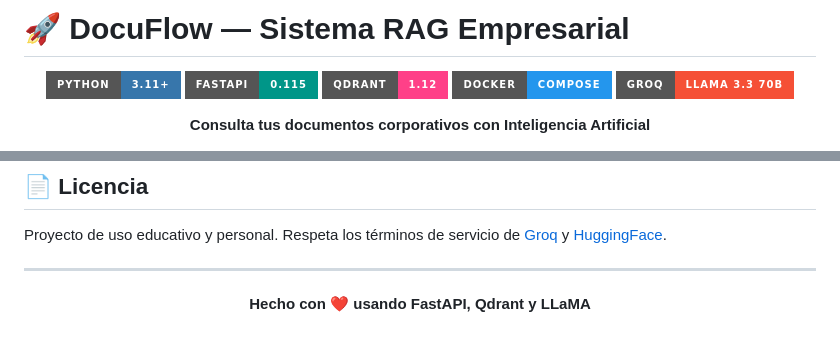
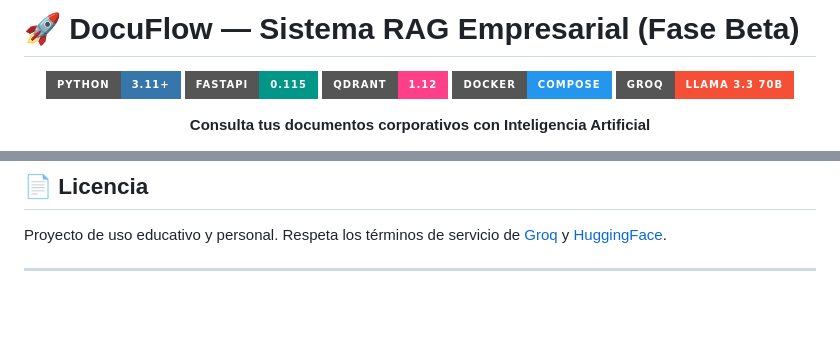
Before and after one commit to Caarlosgg/DocuFlow, a Markdown page: README.md, 2 parts joined by grey strips. Drawn GitHub-style; badges without logos; blank space fills up the shorter version.

Commit message:
Update README for Beta phase and remove tech stack
Updated project phase to Beta and removed the technology stack mention.

```diff
--- a/README.md
+++ b/README.md
@@ -1,4 +1,4 @@
-# 🚀 DocuFlow — Sistema RAG Empresarial
+# 🚀 DocuFlow — Sistema RAG Empresarial (Fase Beta)
 
 <div align="center">
 
@@ -269,6 +269,5 @@ Proyecto de uso educativo y personal. Respeta los términos de servicio de [Groq
 
 <div align="center">
 
-**Hecho con ❤️ usando FastAPI, Qdrant y LLaMA**
 
 </div>
```
